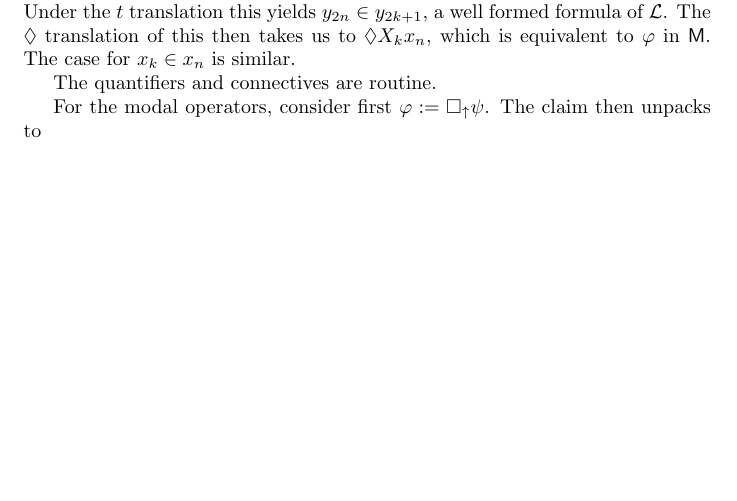
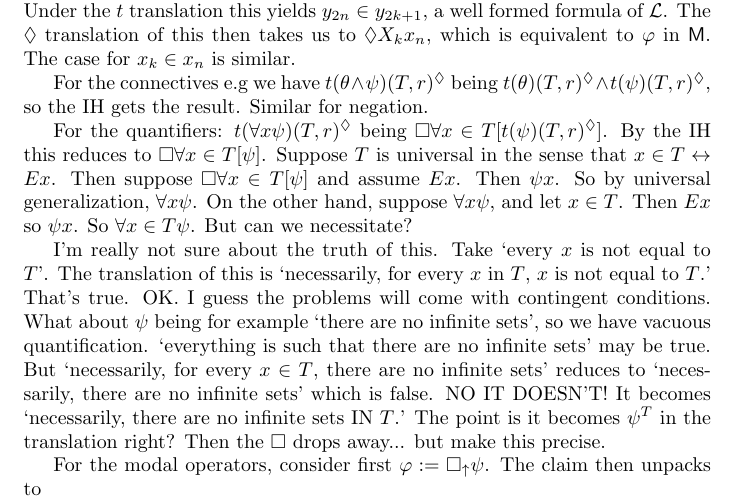
Before and after one commit to cscambler/consistency-strength, a LaTeX document (Consistency.tex): part of page 11 of 11, cut so that both start at the same text, the shorter picture padded with empty space. Compiled offline with pdfLaTeX.

Commit message:
puzzling over the induction

```diff
--- a/Consistency.tex
+++ b/Consistency.tex
@@ -603,7 +603,27 @@ For the converse, we have:
     to $\Diamond X_k x_n$, which is equivalent to $\varphi$ in $\mathsf{M}$.
     The case for $x_k \in x_n$ is similar.
 
-    The quantifiers and connectives are routine.
+    For the connectives e.g we have $t(\theta \wedge \psi)(T, r)^\Diamond$ being
+    $t(\theta)(T,r)^\Diamond \wedge t(\psi)(T,r)^\Diamond$, so the IH gets the result. Similar for negation.
+
+    For the quantifiers: $t(\forall x \psi)(T,r)^\Diamond$ being
+    $\Box \forall x \in T [t(\psi)(T,r)^\Diamond]$. By the IH this reduces to
+    $\Box \forall x \in T [\psi]$. Suppose $T$ is universal in the sense that
+    $x \in T \leftrightarrow Ex$. Then suppose $\Box \forall x \in T [\psi]$ and assume
+    $Ex$. Then $\psi x$. So by universal generalization, $\forall x \psi$. On the
+    other hand, suppose $\forall x \psi$, and let $x \in T$. Then $Ex$ so $\psi x$. So
+    $\forall x \in T \psi$. But can we necessitate?
+
+    I'm really not sure about the truth of this. Take `every $x$ is not equal to $T$'.
+    The translation of this is `necessarily, for every $x$ in $T$, $x$ is not equal to $T$.'
+    That's true. OK. I guess the problems will come with contingent conditions. What about
+    $\psi$ being for example `there are no infinite sets', so we have vacuous quantification.
+    `everything is such that there are no infinite sets' may be true.
+    But `necessarily, for every $x \in T$, there are no infinite sets' reduces
+    to `necessarily, there are no infinite sets' which is false. NO IT DOESN'T!
+    It becomes `necessarily, there are no infinite sets IN $T$.' The point is
+    it becomes $\psi^T$ in the translation right? Then the $\Box$ drops away...
+    but make this precise.
 
     For the modal operators, consider first $\varphi := \bu \psi$. The claim then unpacks to
     \[ \Box \forall S [T \subseteq S \in L[r] \rightarrow t(\psi)(S)^\Diamond] \leftrightarrow \bu \psi
```
Also changed, not shown: Consistency.pdf.
